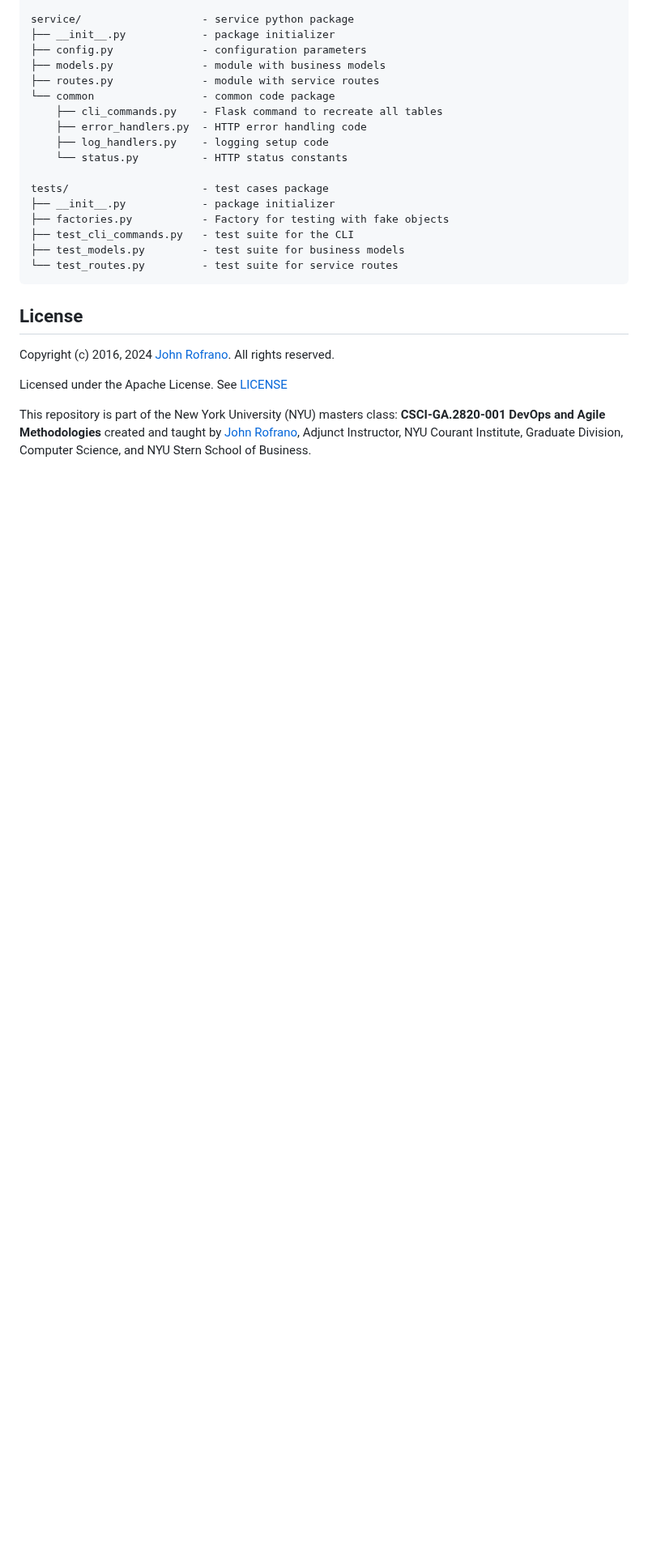
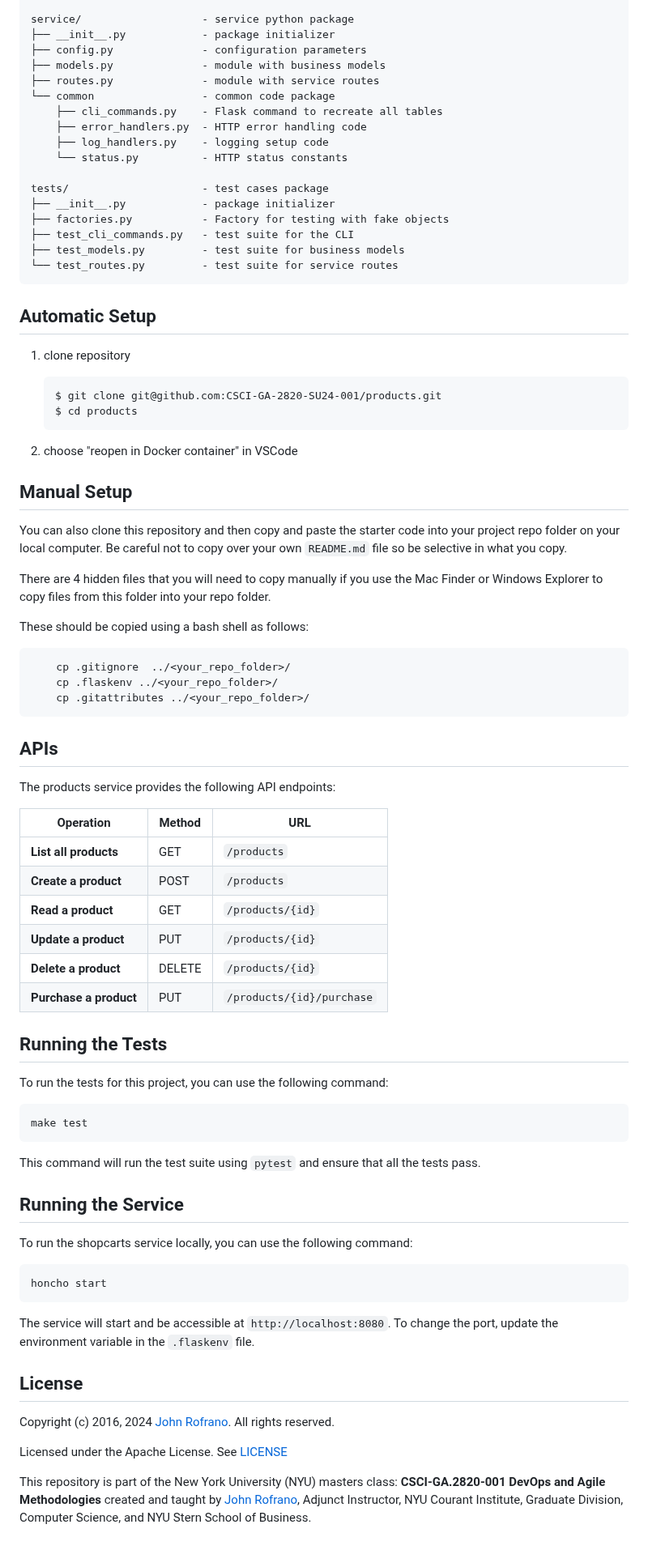
Before and after one commit to CSCI-GA-2820-SU24-001/products, a Markdown page: README.md, the part around one of its changes. Shown at 81% size. Drawn GitHub-style; blank space fills up the shorter version.

````diff
--- a/README.md
+++ b/README.md
@@ -62,6 +42,64 @@ tests/                     - test cases package
 └── test_routes.py         - test suite for service routes
 ```
 
+## Automatic Setup
+
+1. clone repository
+
+   ```
+   $ git clone git@github.com:CSCI-GA-2820-SU24-001/products.git
+   $ cd products
+   ```
+
+2. choose "reopen in Docker container" in VSCode
+
+## Manual Setup
+
+You can also clone this repository and then copy and paste the starter code into your project repo folder on your local computer. Be careful not to copy over your own `README.md` file so be selective in what you copy.
+
+There are 4 hidden files that you will need to copy manually if you use the Mac Finder or Windows Explorer to copy files from this folder into your repo folder.
+
+These should be copied using a bash shell as follows:
+
+```bash
+    cp .gitignore  ../<your_repo_folder>/
+    cp .flaskenv ../<your_repo_folder>/
+    cp .gitattributes ../<your_repo_folder>/
+```
+
+## APIs
+
+The products service provides the following API endpoints:
+
+| Operation              | Method | URL                       |
+| ---------------------- | ------ | ------------------------- |
+| **List all products**  | GET    | `/products`               |
+| **Create a product**   | POST   | `/products`               |
+| **Read a product**     | GET    | `/products/{id}`          |
+| **Update a product**   | PUT    | `/products/{id}`          |
+| **Delete a product**   | DELETE | `/products/{id}`          |
+| **Purchase a product** | PUT    | `/products/{id}/purchase` |
+
+## Running the Tests
+
+To run the tests for this project, you can use the following command:
+
+```bash
+make test
+```
+
+This command will run the test suite using `pytest` and ensure that all the tests pass.
+
+## Running the Service
+
+To run the shopcarts service locally, you can use the following command:
+
+```bash
+honcho start
+```
+
+The service will start and be accessible at `http://localhost:8080`. To change the port, update the environment variable in the `.flaskenv` file.
+
 ## License
 
 Copyright (c) 2016, 2024 [John Rofrano](https://www.linkedin.com/in/JohnRofrano/). All rights reserved.
````
Also changed, not shown: other parts of README.md (+3 -23 lines).
